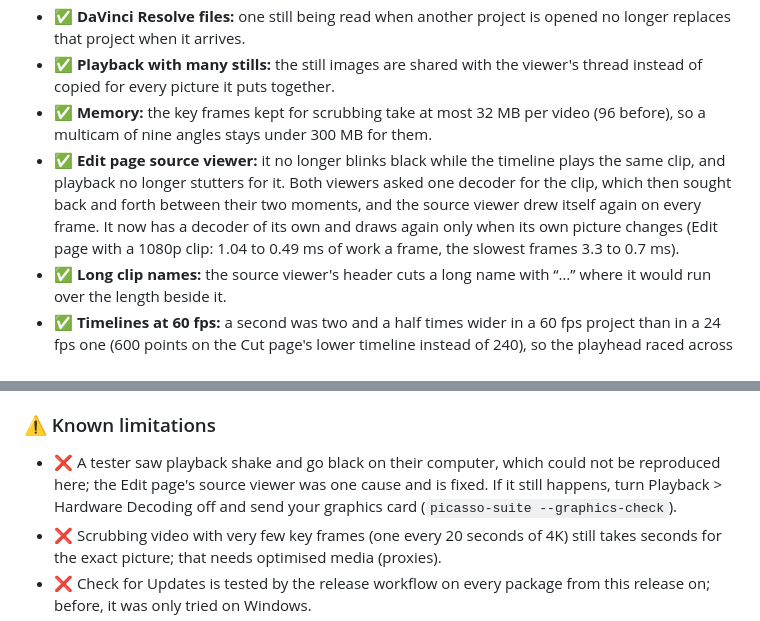
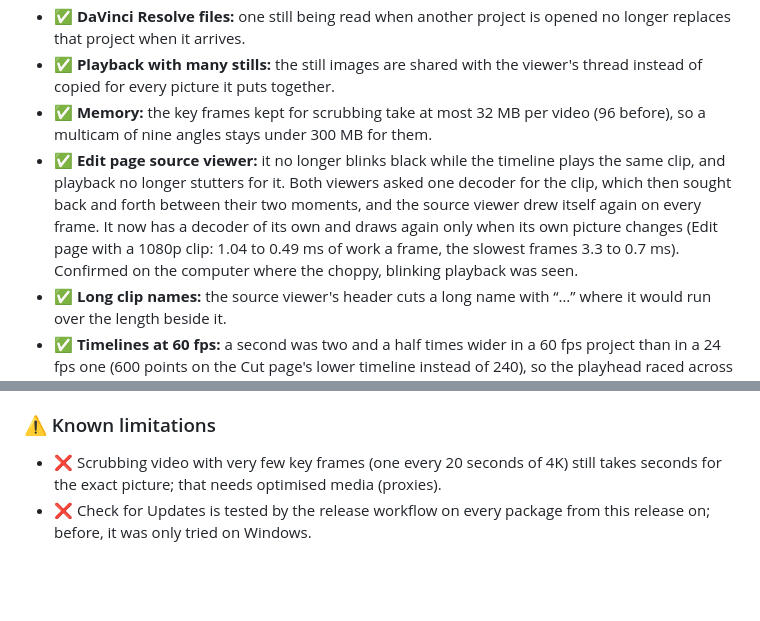
Before and after one commit to GMNEdits/Picasso-Suite, a Markdown page: CHANGELOG.md, 2 parts joined by grey strips. Drawn GitHub-style; blank space fills up the shorter version.

Commit message:
Changelog and roadmap: the choppy, blinking playback is confirmed fixed
Co-Authored-By: Claude Opus 5.5 <noreply@anthropic.com>

```diff
--- a/CHANGELOG.md
+++ b/CHANGELOG.md
@@ -19,7 +19,7 @@ Picasso Suite 0.4.0 makes playback smoother and steadier: the viewer's picture i
 - ✅ **DaVinci Resolve files:** one still being read when another project is opened no longer replaces that project when it arrives.
 - ✅ **Playback with many stills:** the still images are shared with the viewer's thread instead of copied for every picture it puts together.
 - ✅ **Memory:** the key frames kept for scrubbing take at most 32 MB per video (96 before), so a multicam of nine angles stays under 300 MB for them.
-- ✅ **Edit page source viewer:** it no longer blinks black while the timeline plays the same clip, and playback no longer stutters for it. Both viewers asked one decoder for the clip, which then sought back and forth between their two moments, and the source viewer drew itself again on every frame. It now has a decoder of its own and draws again only when its own picture changes (Edit page with a 1080p clip: 1.04 to 0.49 ms of work a frame, the slowest frames 3.3 to 0.7 ms).
+- ✅ **Edit page source viewer:** it no longer blinks black while the timeline plays the same clip, and playback no longer stutters for it. Both viewers asked one decoder for the clip, which then sought back and forth between their two moments, and the source viewer drew itself again on every frame. It now has a decoder of its own and draws again only when its own picture changes (Edit page with a 1080p clip: 1.04 to 0.49 ms of work a frame, the slowest frames 3.3 to 0.7 ms). Confirmed on the computer where the choppy, blinking playback was seen.
 - ✅ **Long clip names:** the source viewer's header cuts a long name with “…” where it would run over the length beside it.
 - ✅ **Timelines at 60 fps:** a second was two and a half times wider in a 60 fps project than in a 24 fps one (600 points on the Cut page's lower timeline instead of 240), so the playhead raced across while the picture and the timecode played at the right speed. The timelines now keep the width of a second at every frame rate.
 - ✅ **Cut page:** the lower timeline keeps the playhead in the middle while playing, even after a drag of the playhead whose end it missed (it used to stay still and let the playhead run across).
@@ -41,7 +41,6 @@ Picasso Suite 0.4.0 makes playback smoother and steadier: the viewer's picture i
 - ✅ **Development:** CI fails when `docs/status.svg` or the README's Status numbers no longer match `Menu-Status.md` and `ROADMAP.md` (run `python3 scripts/status.py`). Thanks to GANESH NIKAM.
 
 ### ⚠️ Known limitations
-- ❌ A tester saw playback shake and go black on their computer, which could not be reproduced here; the Edit page's source viewer was one cause and is fixed. If it still happens, turn Playback > Hardware Decoding off and send your graphics card (`picasso-suite --graphics-check`).
 - ❌ Scrubbing video with very few key frames (one every 20 seconds of 4K) still takes seconds for the exact picture; that needs optimised media (proxies).
 - ❌ Check for Updates is tested by the release workflow on every package from this release on; before, it was only tried on Windows.
 - ❌ Not tried on real NVIDIA, Intel, Apple or ARM graphics cards, nor on a Raspberry Pi; the Color page's scopes still measure on the interface thread.
```
Also changed, not shown: ROADMAP.md (+1 -1 lines).
